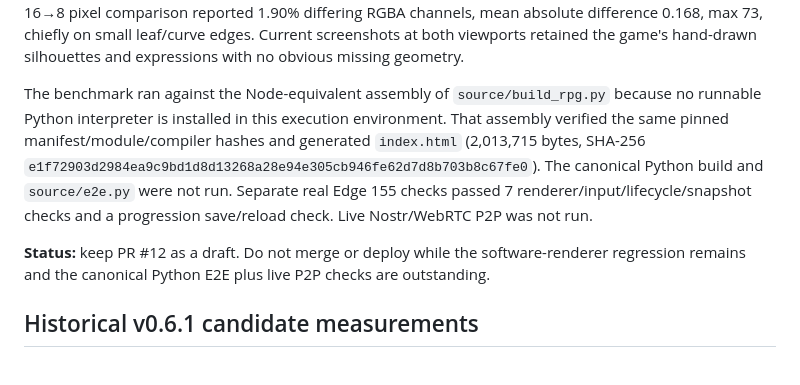
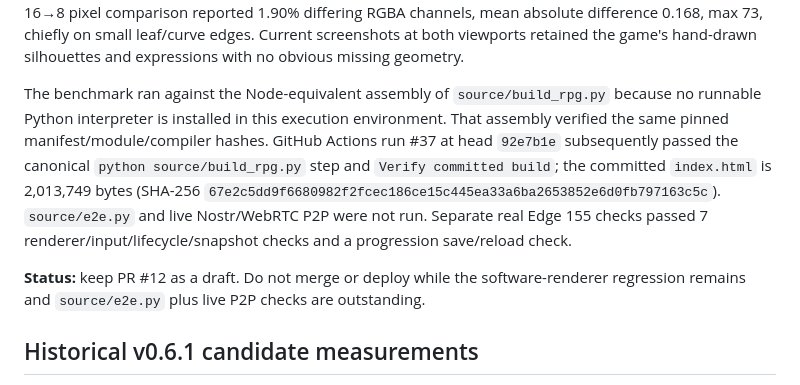
Before and after one commit to byh-playground/bloom-sketch-town, a Markdown page: docs/svg-renderer-benchmark-v0.16.0.md, the part around the change. GitHub-like rendering.

Commit message:
docs: record verified canonical build

```diff
--- a/docs/svg-renderer-benchmark-v0.16.0.md
+++ b/docs/svg-renderer-benchmark-v0.16.0.md
@@ -19,9 +19,9 @@ The game's smoothed render-callback EMA varied by run and is not a GPU timer; it
 
 Across the same 17 authored SVGs, the v0.6.5 compiler's raw vertex-plus-index arrays totaled 589,266 bytes at 16 segments and 385,362 bytes at 8 segments (-34.6%). This local raw-array sum differs from the earlier supplied v0.6.4 report of 443,720→278,940 bytes (-37.1%); the current compiler output and its measurement method are recorded here rather than substituting those earlier figures. The user's earlier 16→8 pixel comparison reported 1.90% differing RGBA channels, mean absolute difference 0.168, max 73, chiefly on small leaf/curve edges. Current screenshots at both viewports retained the game's hand-drawn silhouettes and expressions with no obvious missing geometry.
 
-The benchmark ran against the Node-equivalent assembly of `source/build_rpg.py` because no runnable Python interpreter is installed in this execution environment. That assembly verified the same pinned manifest/module/compiler hashes and generated `index.html` (2,013,715 bytes, SHA-256 `e1f72903d2984ea9c9bd1d8d13268a28e94e305cb946fe62d7d8b703b8c67fe0`). The canonical Python build and `source/e2e.py` were not run. Separate real Edge 155 checks passed 7 renderer/input/lifecycle/snapshot checks and a progression save/reload check. Live Nostr/WebRTC P2P was not run.
+The benchmark ran against the Node-equivalent assembly of `source/build_rpg.py` because no runnable Python interpreter is installed in this execution environment. That assembly verified the same pinned manifest/module/compiler hashes. GitHub Actions run #37 at head `92e7b1e` subsequently passed the canonical `python source/build_rpg.py` step and `Verify committed build`; the committed `index.html` is 2,013,749 bytes (SHA-256 `67e2c5dd9f6680982f2fcec186ce15c445ea33a6ba2653852e6d0fb797163c5c`). `source/e2e.py` and live Nostr/WebRTC P2P were not run. Separate real Edge 155 checks passed 7 renderer/input/lifecycle/snapshot checks and a progression save/reload check.
 
-**Status:** keep PR #12 as a draft. Do not merge or deploy while the software-renderer regression remains and the canonical Python E2E plus live P2P checks are outstanding.
+**Status:** keep PR #12 as a draft. Do not merge or deploy while the software-renderer regression remains and `source/e2e.py` plus live P2P checks are outstanding.
 
 ## Historical v0.6.1 candidate measurements
 
```
